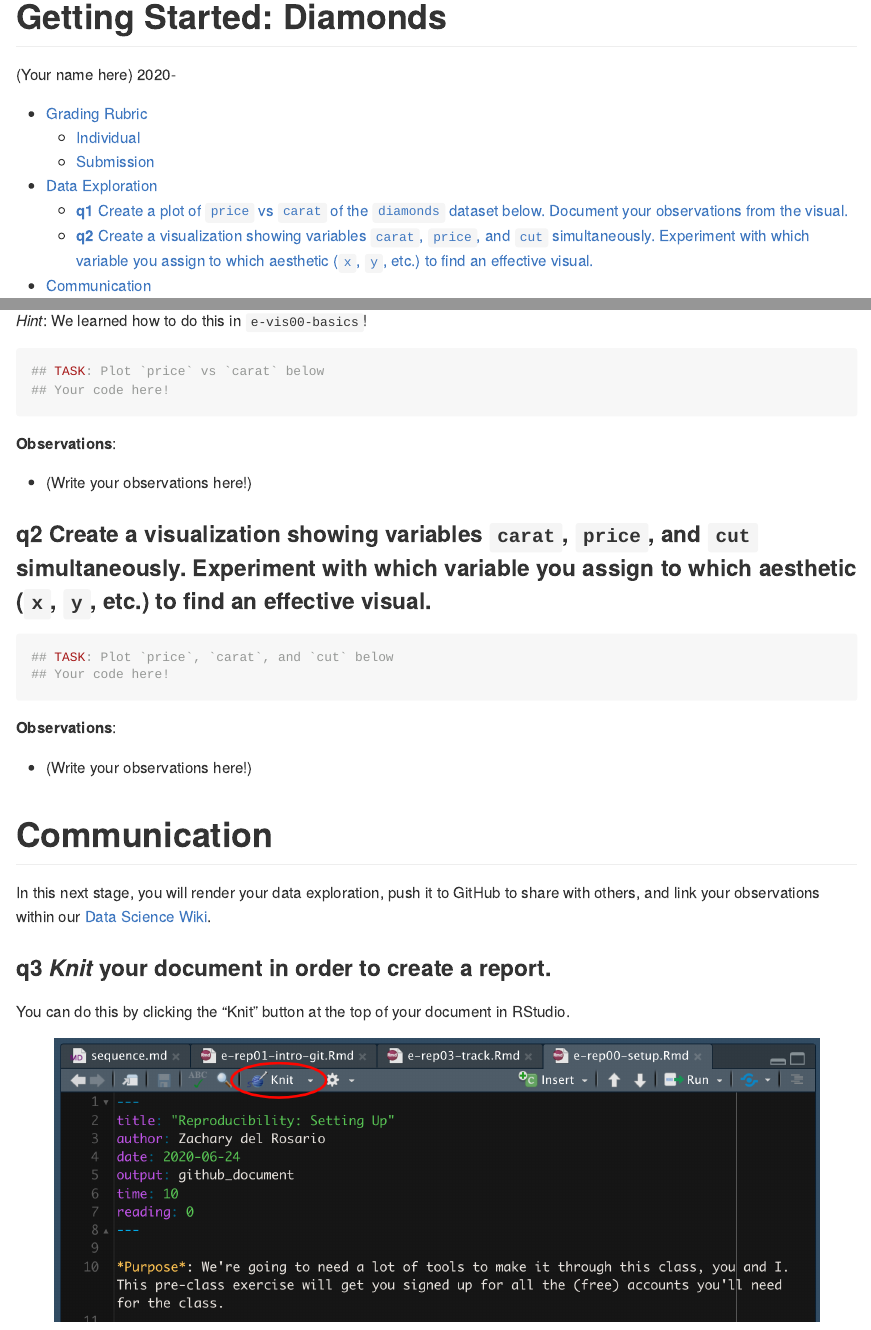
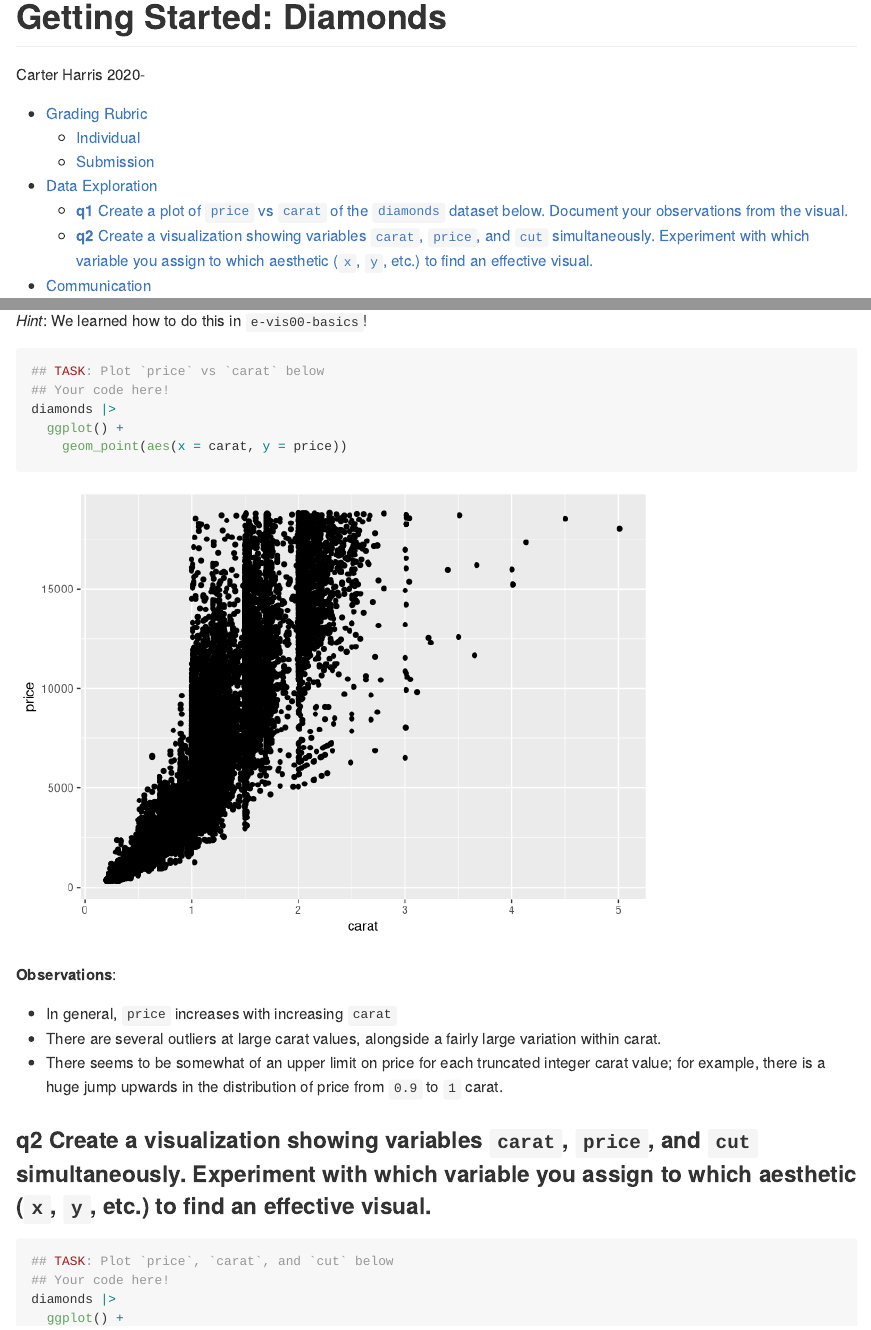
Before and after one commit to CarterKoopa/data-science-sp25, an R Markdown document (challenges/c00-diamonds-assignment.Rmd): the page in a window 1100 px wide, from its top, and a second part further down, joined at a grey line. Rendered offline with R 4.5, knitr and Pandoc, with nearby package versions.

Commit message:
Update challenge 0 Rmd file

````diff
--- a/challenges/c00-diamonds-assignment.Rmd
+++ b/challenges/c00-diamonds-assignment.Rmd
@@ -1,6 +1,6 @@
 ---
 title: "Getting Started: Diamonds"
-author: "(Your name here)"
+author: "Carter Harris"
 date: 2020-
 output:
   github_document:
@@ -55,14 +59,21 @@ In this first stage, you will explore the `diamonds` dataset and document your o
 ```{r q1-task}
 ## TASK: Plot `price` vs `carat` below
 ## Your code here!
+diamonds |>
+  ggplot() +
+    geom_point(aes(x = carat, y = price))
 ```
 
 **Observations**:
 
-- (Write your observations here!)
+-   In general, `price` increases with increasing `carat`
+-   There are several outliers at large carat values, alongside a fairly large variation within carat.
+-   There seems to be somewhat of an upper limit on price for each truncated integer carat value; for example, there is a huge jump upwards in the distribution of price from `0.9` to `1` carat.
 
-### __q2__ Create a visualization showing variables `carat`, `price`, and `cut` simultaneously. Experiment with which variable you assign to which aesthetic (`x`, `y`, etc.) to find an effective visual.
+### **q2** Create a visualization showing variables `carat`, `price`, and `cut` simultaneously. Experiment with which variable you assign to which aesthetic (`x`, `y`, etc.) to find an effective visual.
 
 ```{r q2-task}
 ## TASK: Plot `price`, `carat`, and `cut` below
 ## Your code here!
+diamonds |>
+  ggplot() +
@@ -70,4 +82,3 @@ In this first stage, you will explore the `diamonds` dataset and document your o
 
 **Observations**:
 
-- (Write your observations here!)
@@ -78,7 +93,7 @@ In this first stage, you will explore the `diamonds` dataset and document your o
 
 In this next stage, you will render your data exploration, push it to GitHub to share with others, and link your observations within our [Data Science Wiki](https://olin-data-science.fandom.com/wiki/Olin_Data_Science_Wiki).
 
-### __q3__ *Knit* your document in order to create a report.
+### **q3** *Knit* your document in order to create a report.
 
 You can do this by clicking the "Knit" button at the top of your document in RStudio.
 
````
Also changed, not shown: challenges/c00-diamonds-assignment.Rmd (25 more changed lines).
